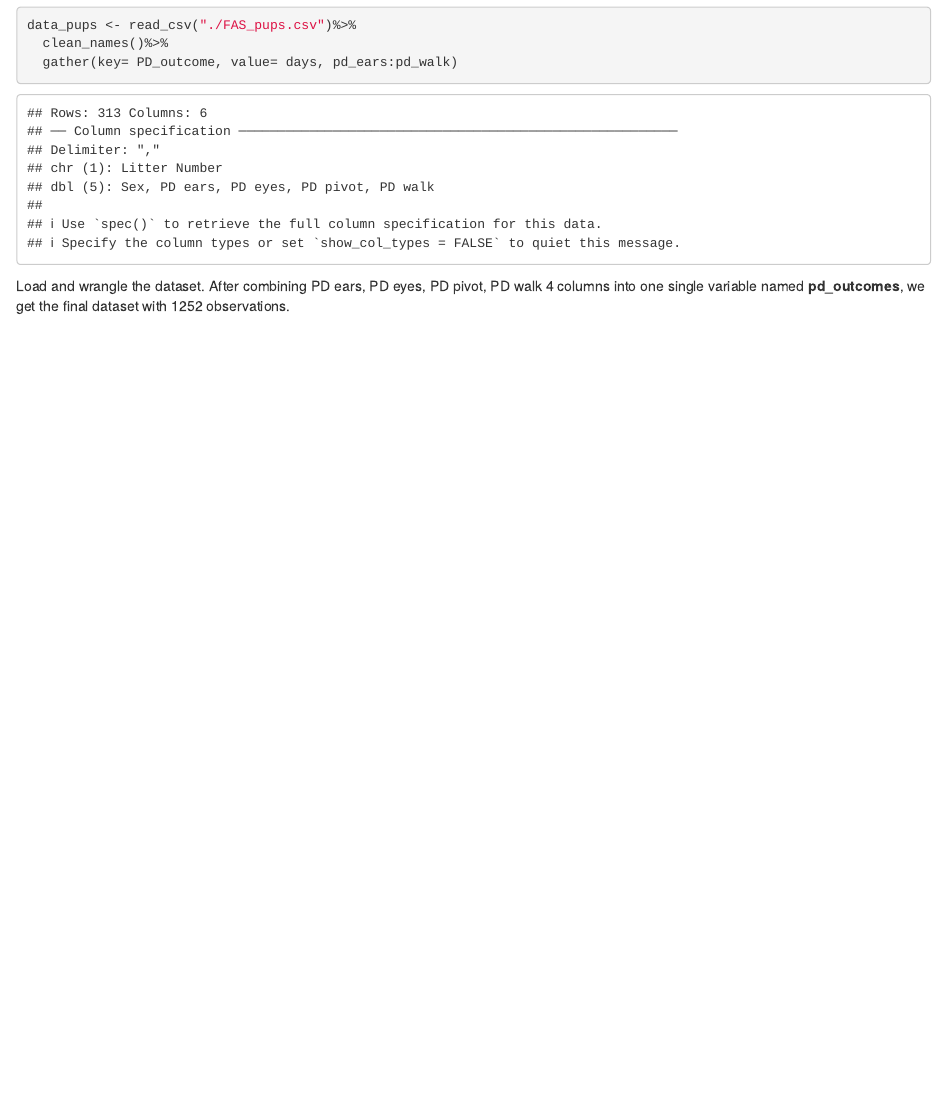
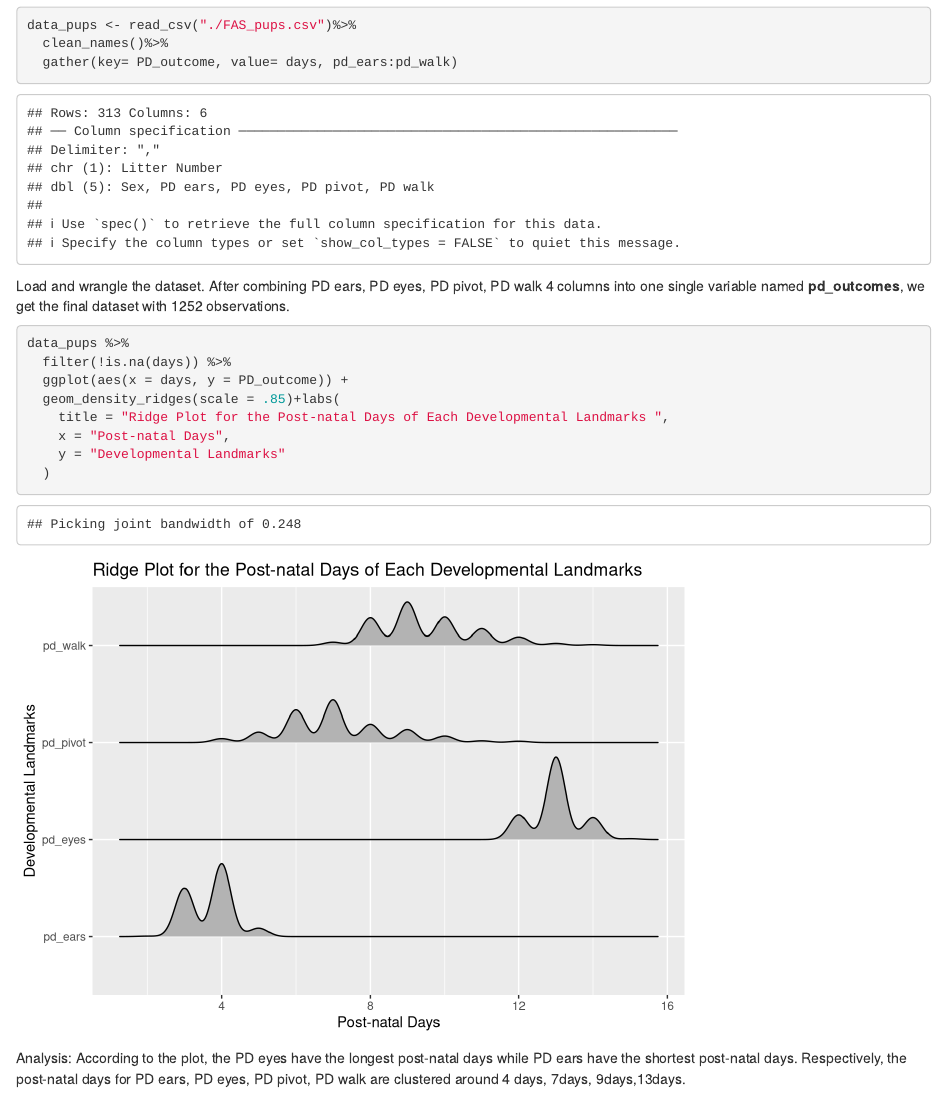
Before and after one commit to xinyanzh/p8105_hw4_xz2678_2, an R Markdown document (p8105_hw4_xz2678_2.Rmd): the page in a window 1100 px wide, from 120 px down. Rendered offline with R 4.5, knitr and Pandoc, with nearby package versions; column names are cleaned by a stand-in for the janitor package.

Commit message:
Add ridge plot and analysis the plot.

````diff
--- a/p8105_hw4_xz2678_2.Rmd
+++ b/p8105_hw4_xz2678_2.Rmd
@@ -19,3 +19,16 @@ data_pups <- read_csv("./FAS_pups.csv")%>%
 ```
 
 Load and wrangle the dataset. After combining PD ears, PD eyes, PD pivot, PD walk 4 columns into one single variable named **pd_outcomes**, we get the final dataset with `r dim(data_pups)[1]` observations.
+
+```{r}
+data_pups %>%
+  filter(!is.na(days)) %>%
+  ggplot(aes(x = days, y = PD_outcome)) +
+  geom_density_ridges(scale = .85)+labs(
+    title = "Ridge Plot for the Post-natal Days of Each Developmental Landmarks ",
+    x = "Post-natal Days",
+    y = "Developmental Landmarks"
+  )
+```
+
+Analysis: According to the plot, the PD eyes have the longest post-natal days while PD ears have the shortest post-natal days. Respectively, the post-natal days for PD ears, PD eyes, PD pivot, PD walk are clustered around 4 days, 7days, 9days,13days.
````
Also changed, not shown: p8105_hw4_xz2678_2.html.
